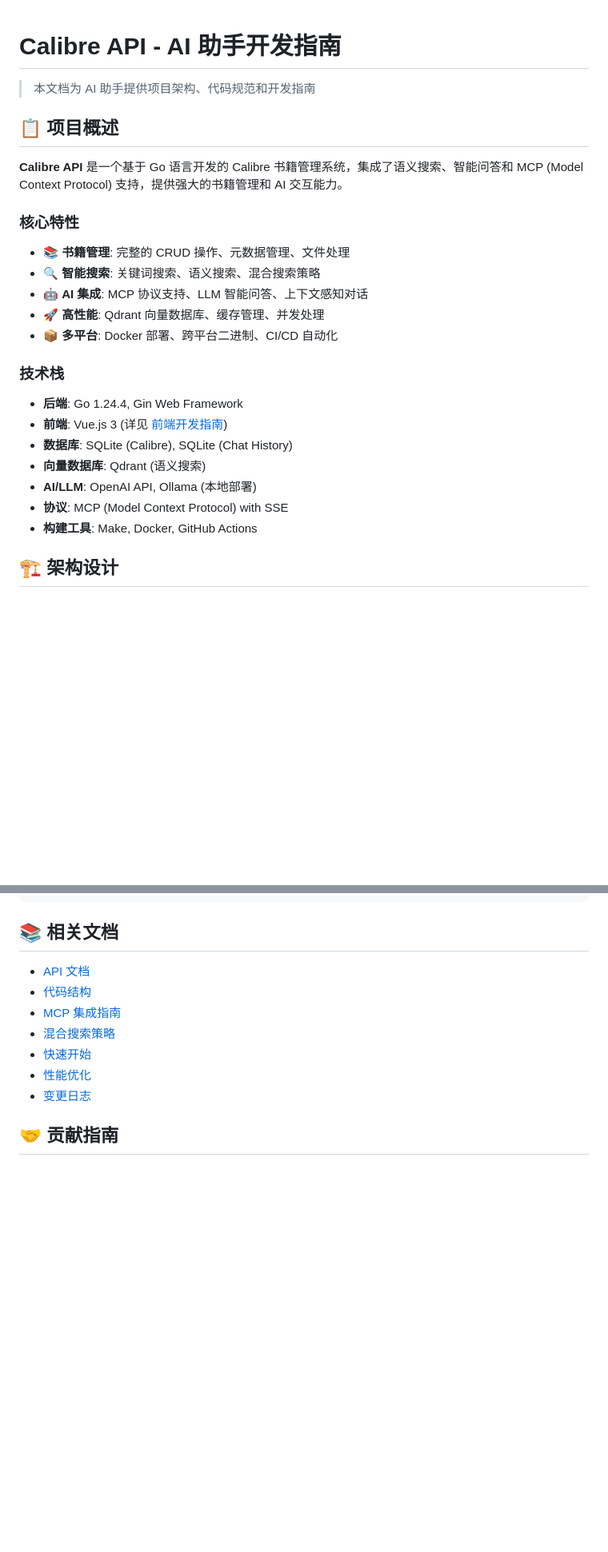
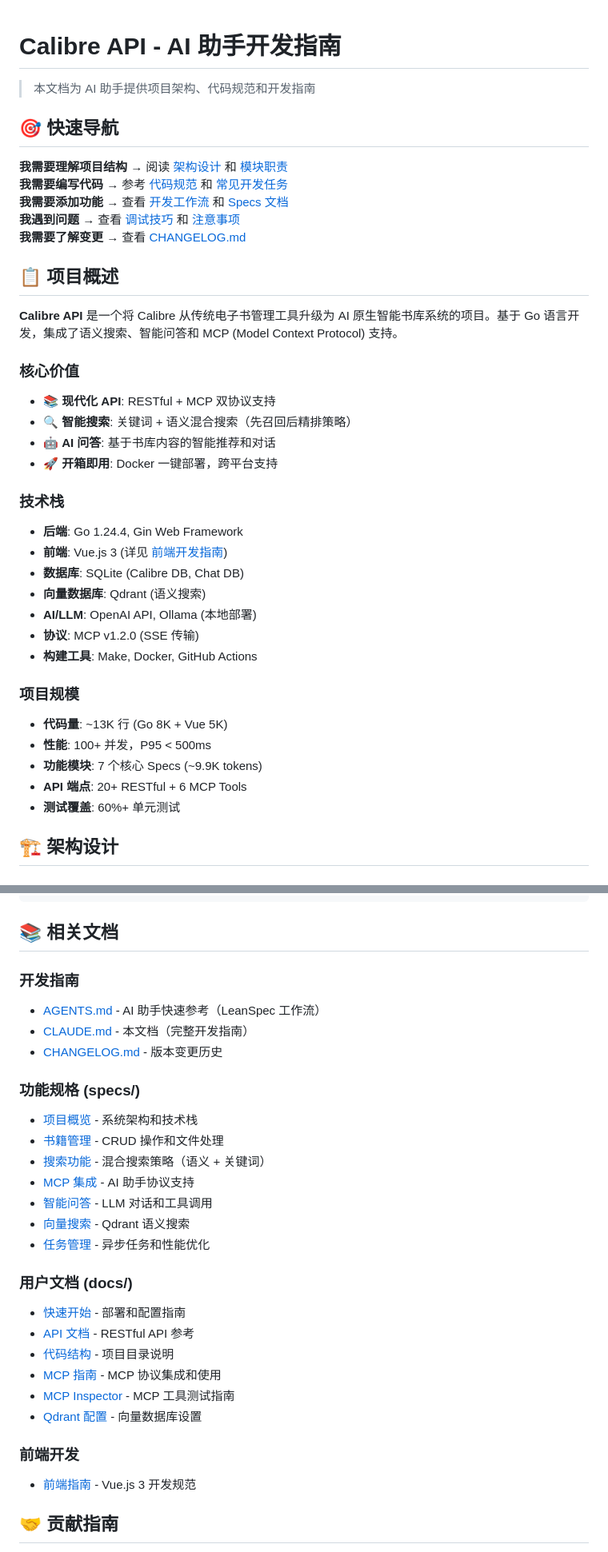
Before and after one commit to jianyun8023/calibre-api, a Markdown page: CLAUDE.md, 2 parts joined by grey strips. Shown at 80% size. Drawn GitHub-style; blank space fills up the shorter version.

```diff
--- a/CLAUDE.md
+++ b/CLAUDE.md
@@ -2,25 +2,39 @@
 
 > 本文档为 AI 助手提供项目架构、代码规范和开发指南
 
+## 🎯 快速导航
+
+**我需要理解项目结构** → 阅读 [架构设计](#🏗️-架构设计) 和 [模块职责](#模块职责)
+**我需要编写代码** → 参考 [代码规范](#📐-代码规范) 和 [常见开发任务](#🔍-常见开发任务)
+**我需要添加功能** → 查看 [开发工作流](#🚀-开发工作流) 和 [Specs 文档](specs/)
+**我遇到问题** → 查看 [调试技巧](#🐛-调试技巧) 和 [注意事项](#📝-注意事项)
+**我需要了解变更** → 查看 [CHANGELOG.md](CHANGELOG.md)
+
 ## 📋 项目概述
 
-**Calibre API** 是一个基于 Go 语言开发的 Calibre 书籍管理系统，集成了语义搜索、智能问答和 MCP (Model Context Protocol) 支持，提供强大的书籍管理和 AI 交互能力。
+**Calibre API** 是一个将 Calibre 从传统电子书管理工具升级为 AI 原生智能书库系统的项目。基于 Go 语言开发，集成了语义搜索、智能问答和 MCP (Model Context Protocol) 支持。
 
-### 核心特性
-- 📚 **书籍管理**: 完整的 CRUD 操作、元数据管理、文件处理
-- 🔍 **智能搜索**: 关键词搜索、语义搜索、混合搜索策略
-- 🤖 **AI 集成**: MCP 协议支持、LLM 智能问答、上下文感知对话
-- 🚀 **高性能**: Qdrant 向量数据库、缓存管理、并发处理
-- 📦 **多平台**: Docker 部署、跨平台二进制、CI/CD 自动化
+### 核心价值
+- 📚 **现代化 API**: RESTful + MCP 双协议支持
+- 🔍 **智能搜索**: 关键词 + 语义混合搜索（先召回后精排策略）
+- 🤖 **AI 问答**: 基于书库内容的智能推荐和对话
+- 🚀 **开箱即用**: Docker 一键部署，跨平台支持
 
 ### 技术栈
 - **后端**: Go 1.24.4, Gin Web Framework
 - **前端**: Vue.js 3 (详见 [前端开发指南](app/AGENTS.md))
-- **数据库**: SQLite (Calibre), SQLite (Chat History)
+- **数据库**: SQLite (Calibre DB, Chat DB)
 - **向量数据库**: Qdrant (语义搜索)
 - **AI/LLM**: OpenAI API, Ollama (本地部署)
-- **协议**: MCP (Model Context Protocol) with SSE
+- **协议**: MCP v1.2.0 (SSE 传输)
 - **构建工具**: Make, Docker, GitHub Actions
+
+### 项目规模
+- **代码量**: ~13K 行 (Go 8K + Vue 5K)
+- **性能**: 100+ 并发，P95 < 500ms
+- **功能模块**: 7 个核心 Specs (~9.9K tokens)
+- **API 端点**: 20+ RESTful + 6 MCP Tools
+- **测试覆盖**: 60%+ 单元测试
 
 ## 🏗️ 架构设计
 
@@ -920,13 +955,30 @@ go tool pprof http://localhost:6060/debug/pprof/heap
 
 ## 📚 相关文档
 
-- [API 文档](docs/API_DOCUMENTATION.md)
-- [代码结构](docs/CODE_STRUCTURE.md)
-- [MCP 集成指南](docs/MCP_README.md)
-- [混合搜索策略](docs/HYBRID_SEARCH_STRATEGY.md)
-- [快速开始](docs/QUICK_START.md)
-- [性能优化](docs/PERFORMANCE_OPTIMIZATION.md)
-- [变更日志](CHANGELOG.md)
+### 开发指南
+- [AGENTS.md](AGENTS.md) - AI 助手快速参考（LeanSpec 工作流）
+- [CLAUDE.md](CLAUDE.md) - 本文档（完整开发指南）
+- [CHANGELOG.md](CHANGELOG.md) - 版本变更历史
+
+### 功能规格 (specs/)
+- [项目概览](specs/007-000-project-overview/) - 系统架构和技术栈
+- [书籍管理](specs/001-book-management/) - CRUD 操作和文件处理
+- [搜索功能](specs/002-search-functionality/) - 混合搜索策略（语义 + 关键词）
+- [MCP 集成](specs/003-mcp-integration/) - AI 助手协议支持
+- [智能问答](specs/004-chat-agent/) - LLM 对话和工具调用
+- [向量搜索](specs/005-qdrant-vector-search/) - Qdrant 语义搜索
+- [任务管理](specs/006-task-management/) - 异步任务和性能优化
+
+### 用户文档 (docs/)
+- [快速开始](docs/QUICK_START.md) - 部署和配置指南
+- [API 文档](docs/API_DOCUMENTATION.md) - RESTful API 参考
+- [代码结构](docs/CODE_STRUCTURE.md) - 项目目录说明
+- [MCP 指南](docs/MCP_README.md) - MCP 协议集成和使用
+- [MCP Inspector](docs/features/MCP_INSPECTOR_GUIDE.md) - MCP 工具测试指南
+- [Qdrant 配置](docs/QDRANT_COLLECTION_SETUP.md) - 向量数据库设置
+
+### 前端开发
+- [前端指南](app/AGENTS.md) - Vue.js 3 开发规范
 
 ## 🤝 贡献指南
 
```
Also changed, not shown: other parts of CLAUDE.md (+83 -28 lines).
